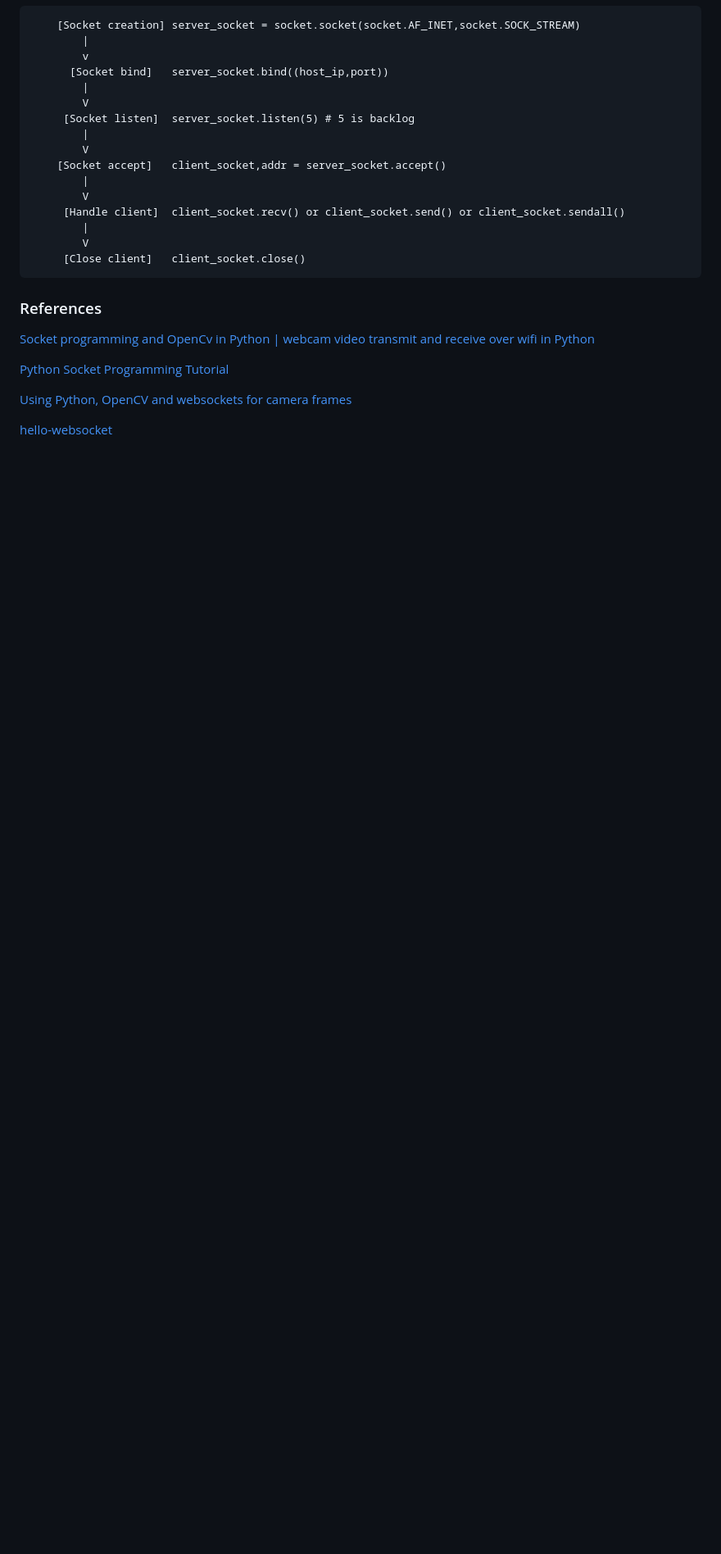
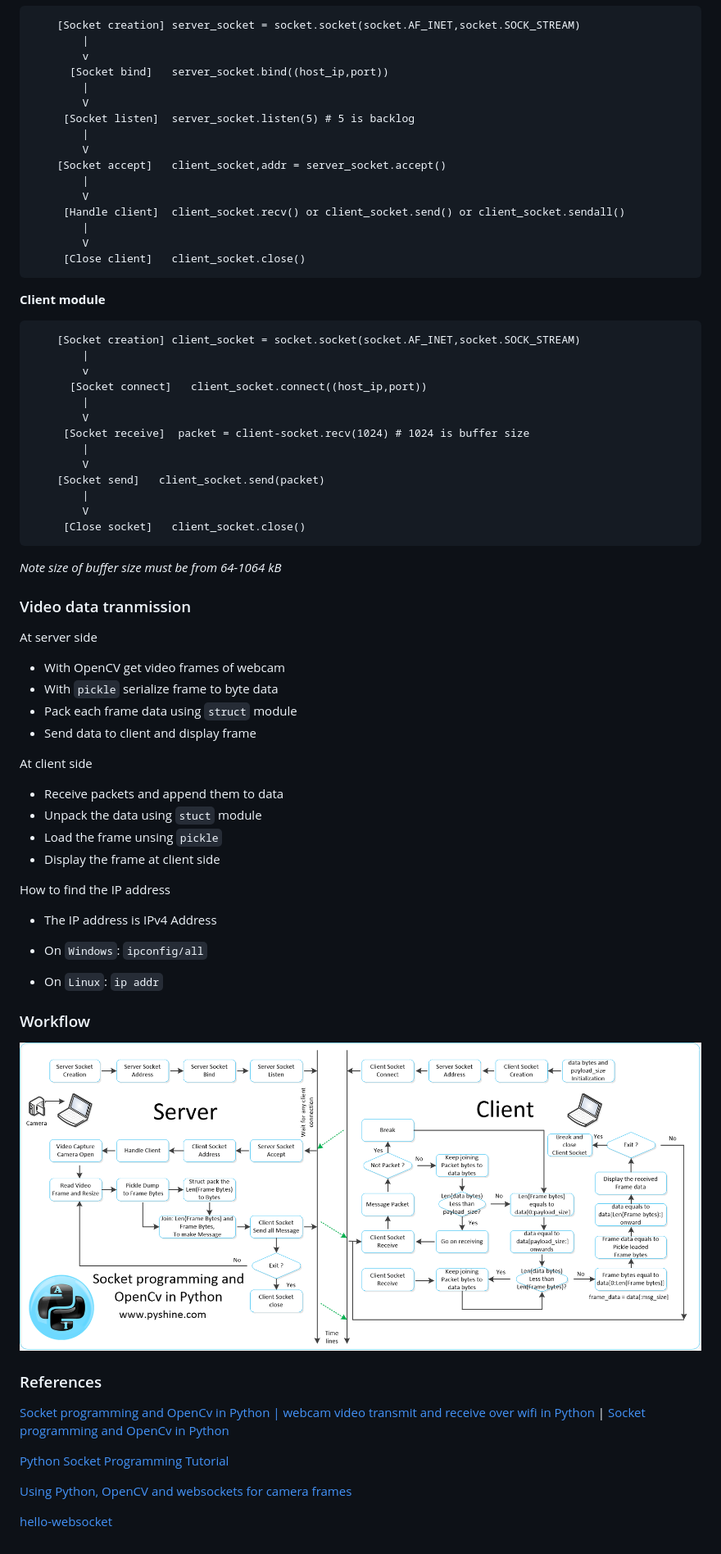
Before and after one commit to Locchuong96/backend, a Markdown page: socket/readme.md, the part around the change printed below. Shown: that part at 82% size. Rendered like a GitHub page; pictures changed too: socket/imgs/serverclienttcp.png (added); blank space fills up the shorter version.

```diff
--- a/socket/readme.md
+++ b/socket/readme.md
@@ -63,10 +66,55 @@ Telephone number and extension*
 	 		V
 	  	 [Close client]   client_socket.close()
 
+**Client module**
+
+		[Socket creation] client_socket = socket.socket(socket.AF_INET,socket.SOCK_STREAM)
+			|
+			v
+	  	  [Socket connect]   client_socket.connect((host_ip,port))
+			|
+			V
+	 	 [Socket receive]  packet = client-socket.recv(1024) # 1024 is buffer size
+	 		|
+	 		V
+	 	[Socket send]   client_socket.send(packet)
+	 		|
+	 		V
+	  	 [Close socket]   client_socket.close()
+
+*Note size of buffer size must be from 64-1064 kB*
+
+### Video data tranmission
+
+At server side
+
+- With OpenCV get video frames of webcam
+- With `pickle` serialize frame to byte data
+- Pack each frame data using `struct` module
+- Send data to client and display frame
+
+At client side
+
+- Receive packets and append them to data
+- Unpack the data using `stuct` module
+- Load the frame unsing `pickle`
+- Display the frame at client side
+
+How to find the IP address
+
+- The IP address is IPv4 Address
+
+- On `Windows`: `ipconfig/all`
+
+- On `Linux`: `ip addr`
+
+### Workflow
+
+![workflow](./imgs/serverclienttcp.png)
 
 ### References
 
-[Socket programming and OpenCv in Python | webcam video transmit and receive over wifi in Python](https://www.youtube.com/watch?v=7-O7yeO3hNQ&list=PLsM05n4rlXWQCDgMkJ3col-FuhBbBUKgy&index=44)
+[Socket programming and OpenCv in Python | webcam video transmit and receive over wifi in Python](https://www.youtube.com/watch?v=7-O7yeO3hNQ&list=PLsM05n4rlXWQCDgMkJ3col-FuhBbBUKgy&index=44) | [Socket programming and OpenCv in Python](https://pyshine.com/Socket-programming-and-openc/)
 
 [Python Socket Programming Tutorial](https://www.youtube.com/watch?v=3QiPPX-KeSc&list=PLsM05n4rlXWQCDgMkJ3col-FuhBbBUKgy&index=45)
 
```
Also changed, not shown: other parts of socket/readme.md (+4 -1 lines), 2 other files.
